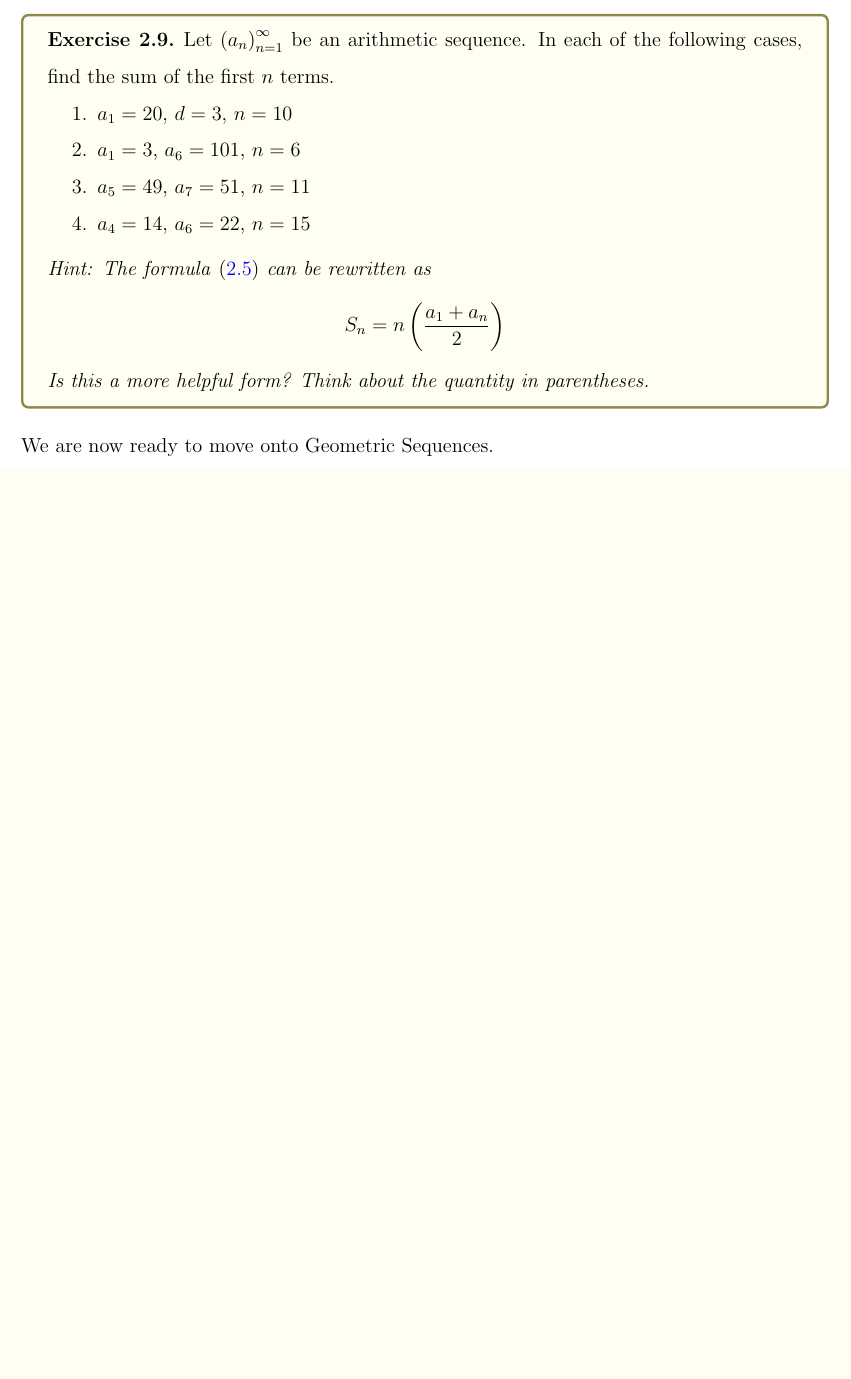
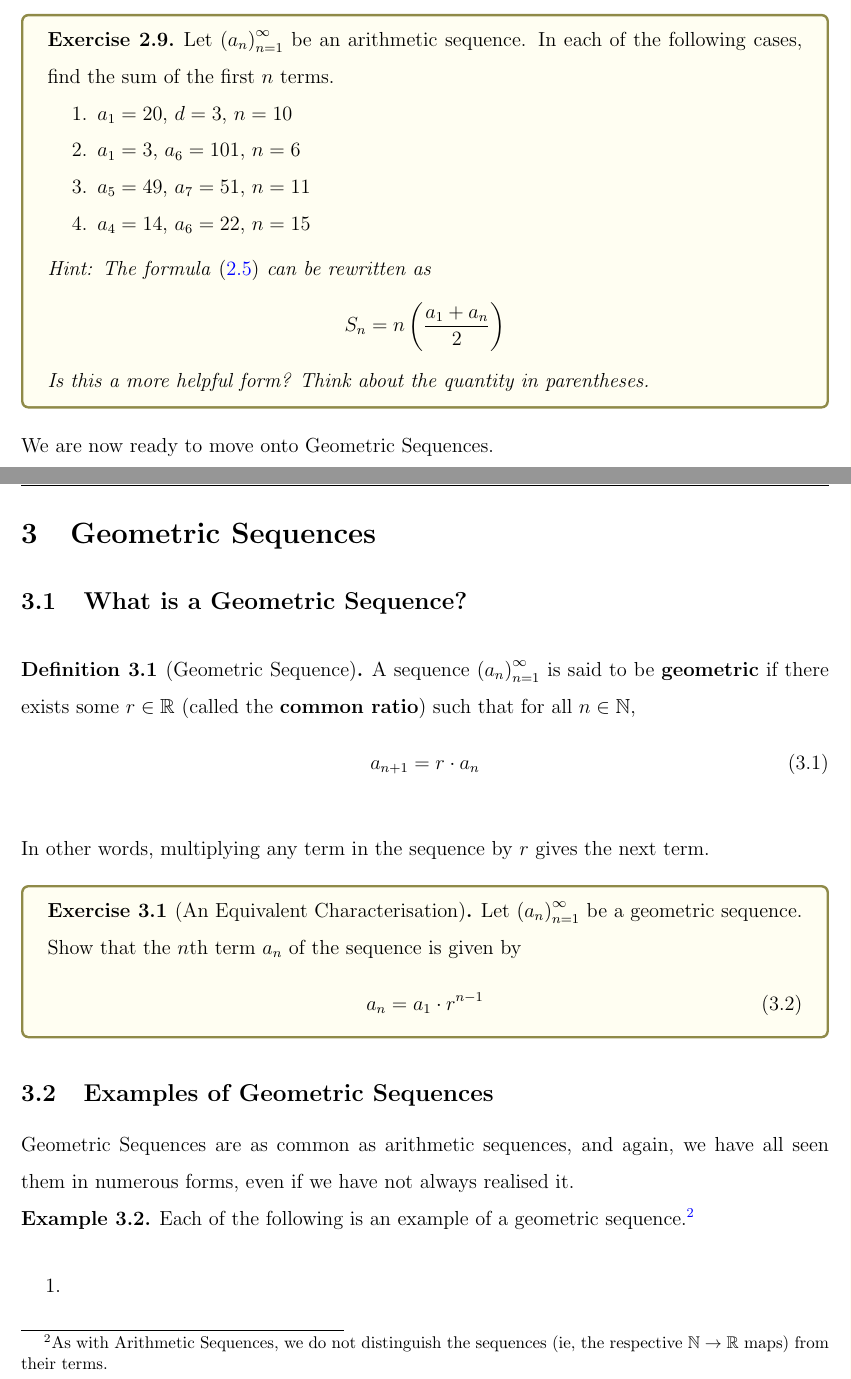
Before and after one commit to thefundamentaltheor3m/IB_AS_GS_Notes, a LaTeX document (main.tex, which reads GS.tex, packages.tex): part of page 6 of 6 before the commit and two parts of pages 6 and 7 of 8 after it, the two joined at a grey line, cut so that both start at the same text, the shorter picture padded with empty space. Compiled offline with pdfLaTeX.

Commit message:
initial GS stuff

```diff
--- a/GS.tex
+++ b/GS.tex
@@ -0,0 +1,28 @@
+\section{Geometric Sequences}
+
+\subsection{What is a Geometric Sequence?}
+
+\begin{definition}[Geometric Sequence]
+    A sequence $\an$ is said to be \textbf{geometric} if there exists some $r \in \R$ (called the \textbf{common ratio}) such that for all $n \in \N$,
+    \begin{align}
+        a_{n+1} &= r \cdot a_n
+    \end{align}
+\end{definition}
+In other words, multiplying any term in the sequence by $r$ gives the next term.
+
+\begin{boxexercise}[An Equivalent Characterisation]
+    Let $\an$ be a geometric sequence. Show that the $n$th term $a_n$ of the sequence is given by
+    \begin{align}
+        a_n &= a_1 \cdot r^{n - 1}
+    \end{align}
+\end{boxexercise}
+
+\subsection{Examples of Geometric Sequences}
+
+Geometric Sequences are as common as arithmetic sequences, and again, we have all seen them in numerous forms, even if we have not always realised it.
+
+\begin{example}
+    Each of the following is an example of a geometric sequence.\footnote{As with Arithmetic Sequences, we do not distinguish the sequences (ie, the respective $\N \to \R$ maps) from their terms.}
+    \begin{enumerate}
+        \item
+    \end{enumerate}
--- a/packages.tex
+++ b/packages.tex
@@ -73,9 +73,10 @@
 \newtheorem{example}[theorem]{Example}
 \newtheorem{wexample}[theorem]{Worked Example}
 \newtheorem{exercise}[theorem]{Exercise}
+\newtheorem{hexercise}[theorem]{Challenge Problem}
 \newtheorem*{claim*}{Claim}
 \newenvironment{boxexample}{
-    \begin{tcolorbox}[colback=red!5!white,colframe=red!75!black]\begin{wexample}
+    \begin{tcolorbox}[colback=blue!5!white,colframe=blue!75!black]\begin{wexample}
 }{
     \end{wexample}\end{tcolorbox}
 }
@@ -83,6 +84,11 @@
     \begin{tcolorbox}[colback=yellow!5!white,colframe=yellow!50!black]\begin{exercise}
 }{
     \end{exercise}\end{tcolorbox}
+} % colback=red!5!white,colframe=red!75!black
+\newenvironment{boxhexercise}{
+    \begin{tcolorbox}[colback=red!5!white,colframe=red!75!black]\begin{hexercise}
+}{
+    \end{hexercise}\end{tcolorbox}
 }
 \newenvironment{solution}{\begin{proof}[Solution]\renewcommand{\qedsymbol}{}}{\end{proof}}
 
```
Also changed, not shown: TeX_Outputs/main.pdf, GS.tex (12 more changed lines), 6 other files.
